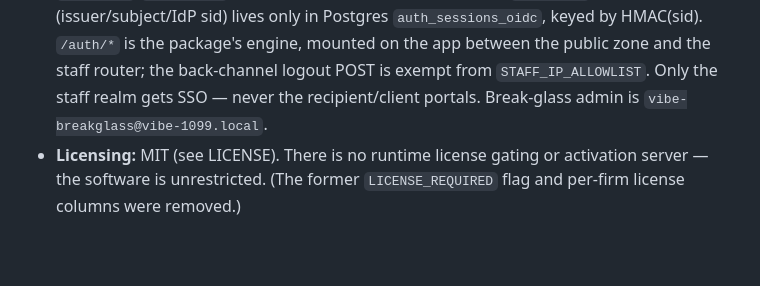
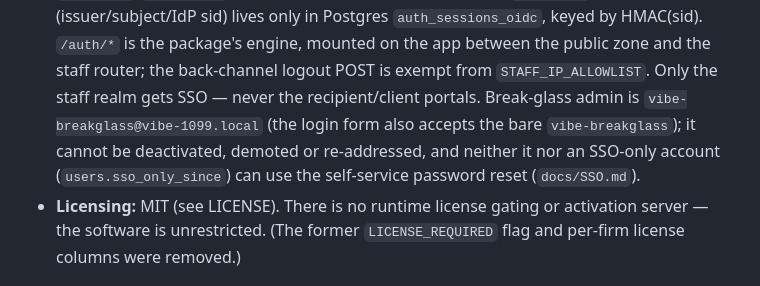
Before and after one commit to KisaesDevLab/Vibe-1099, a Markdown page: CLAUDE.md, the part around the change. Rendered like a GitHub page; blank space fills up the shorter version.

```diff
--- a/CLAUDE.md
+++ b/CLAUDE.md
@@ -77,7 +77,9 @@ These deviate from intuition or from the wider Vibe suite; getting them wrong co
   session as a password login, flagged `sso: true`; identity (issuer/subject/IdP sid) lives only in Postgres
   `auth_sessions_oidc`, keyed by HMAC(sid). `/auth/*` is the package's engine, mounted on the app between the
   public zone and the staff router; the back-channel logout POST is exempt from `STAFF_IP_ALLOWLIST`. Only the
-  staff realm gets SSO — never the recipient/client portals. Break-glass admin is `vibe-breakglass@vibe-1099.local`.
+  staff realm gets SSO — never the recipient/client portals. Break-glass admin is `vibe-breakglass@vibe-1099.local`
+  (the login form also accepts the bare `vibe-breakglass`); it cannot be deactivated, demoted or re-addressed, and
+  neither it nor an SSO-only account (`users.sso_only_since`) can use the self-service password reset (`docs/SSO.md`).
 - **Licensing:** MIT (see LICENSE). There is no runtime license gating or activation server — the software is unrestricted. (The former `LICENSE_REQUIRED` flag and per-firm license columns were removed.)
 
 ## Compliance frame
```
Also changed, not shown: docs/SSO.md (+44 -5 lines).
